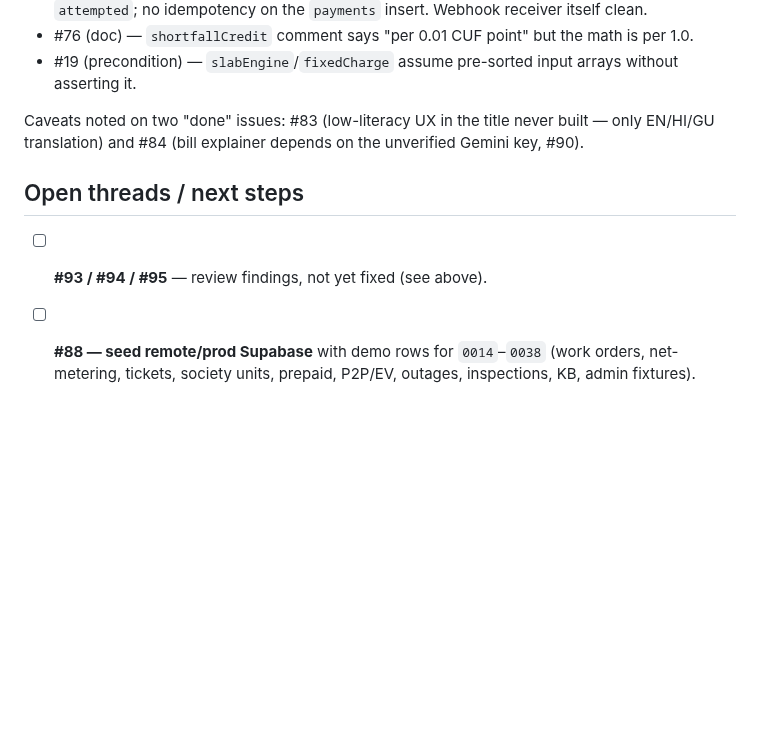
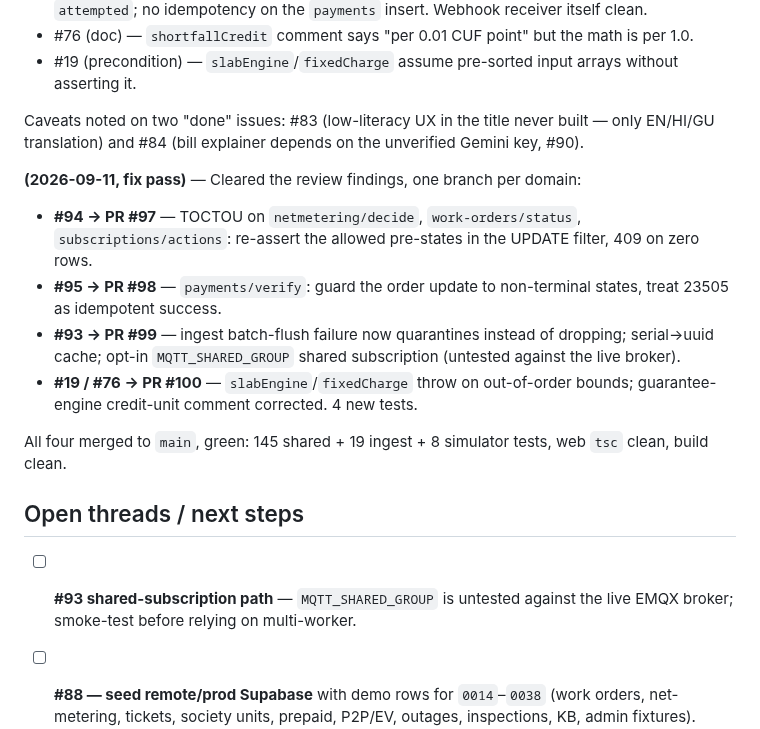
Before and after one commit to neevmodh/EcoPower3.0, a Markdown page: WORKLOG.md, the part around the change. Drawn GitHub-style; blank space fills up the shorter version.

Commit message:
docs: mark review findings #93-95 done, log the fix pass
Co-Authored-By: Claude Sonnet 5 <noreply@anthropic.com>
Claude-Session: https://claude.ai/code/session_012oKdyvTt3ekGv2eSRutadT

```diff
--- a/WORKLOG.md
+++ b/WORKLOG.md
@@ -338,9 +338,17 @@ Five findings filed as comments; three promoted to tracked issues:
 
 Caveats noted on two "done" issues: #83 (low-literacy UX in the title never built — only EN/HI/GU translation) and #84 (bill explainer depends on the unverified Gemini key, #90).
 
+**(2026-09-11, fix pass)** — Cleared the review findings, one branch per domain:
+- **#94 → PR #97** — TOCTOU on `netmetering/decide`, `work-orders/status`, `subscriptions/actions`: re-assert the allowed pre-states in the UPDATE filter, 409 on zero rows.
+- **#95 → PR #98** — `payments/verify`: guard the order update to non-terminal states, treat 23505 as idempotent success.
+- **#93 → PR #99** — ingest batch-flush failure now quarantines instead of dropping; serial→uuid cache; opt-in `MQTT_SHARED_GROUP` shared subscription (untested against the live broker).
+- **#19 / #76 → PR #100** — `slabEngine`/`fixedCharge` throw on out-of-order bounds; guarantee-engine credit-unit comment corrected. 4 new tests.
+
+All four merged to `main`, green: 145 shared + 19 ingest + 8 simulator tests, web `tsc` clean, build clean.
+
 ## Open threads / next steps
 
-- [ ] **#93 / #94 / #95** — review findings, not yet fixed (see above).
+- [ ] **#93 shared-subscription path** — `MQTT_SHARED_GROUP` is untested against the live EMQX broker; smoke-test before relying on multi-worker.
 - [ ] **#88 — seed remote/prod Supabase** with demo rows for `0014`–`0038` (work orders, net-metering, tickets, society units, prepaid, P2P/EV, outages, inspections, KB, admin fixtures). Schema + RLS are live; rows are local-only. Needs the production service-role key run by a human — commands in the issue and in HANDOFF.
 - [ ] **#43 — mobile scope decision** (PS1-PRIORITY-PLAN §4). PWA exists as the middle ground; native Expo undecided. `apps/mobile` is empty by choice.
 - [ ] **#89 — Razorpay webhook URL** still `https://example.com/webhook`; point it at the deployed `/api/webhooks/razorpay`.
```
Also changed, not shown: ROADMAP.md (+3 -3 lines).
